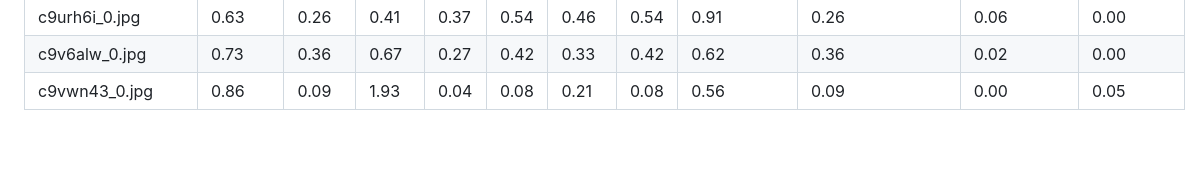
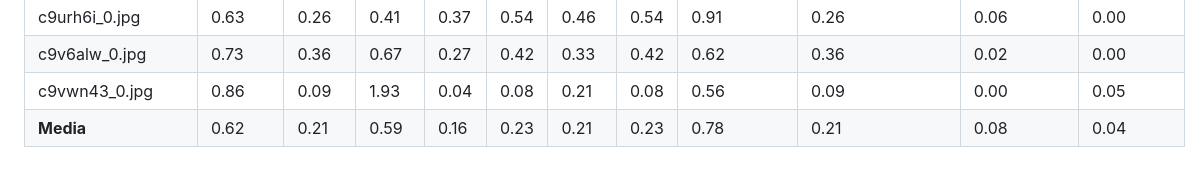
Before and after one commit to mapo80/image-forgery-scanner, a Markdown page: ela-metrics-table.md, the part around the change. Rendered like a GitHub page; blank space fills up the shorter version.

Commit message:
docs: summarize ELA metrics

```diff
--- a/ela-metrics-table.md
+++ b/ela-metrics-table.md
@@ -45,3 +45,4 @@
 | c9urh6i_0.jpg | 0.63 | 0.26 | 0.41 | 0.37 | 0.54 | 0.46 | 0.54 | 0.91 | 0.26 | 0.06 | 0.00 |
 | c9v6alw_0.jpg | 0.73 | 0.36 | 0.67 | 0.27 | 0.42 | 0.33 | 0.42 | 0.62 | 0.36 | 0.02 | 0.00 |
 | c9vwn43_0.jpg | 0.86 | 0.09 | 1.93 | 0.04 | 0.08 | 0.21 | 0.08 | 0.56 | 0.09 | 0.00 | 0.05 |
+| **Media** | 0.62 | 0.21 | 0.59 | 0.16 | 0.23 | 0.21 | 0.23 | 0.78 | 0.21 | 0.08 | 0.04 |
```
Also changed, not shown: README.md (+1 -0 lines).
